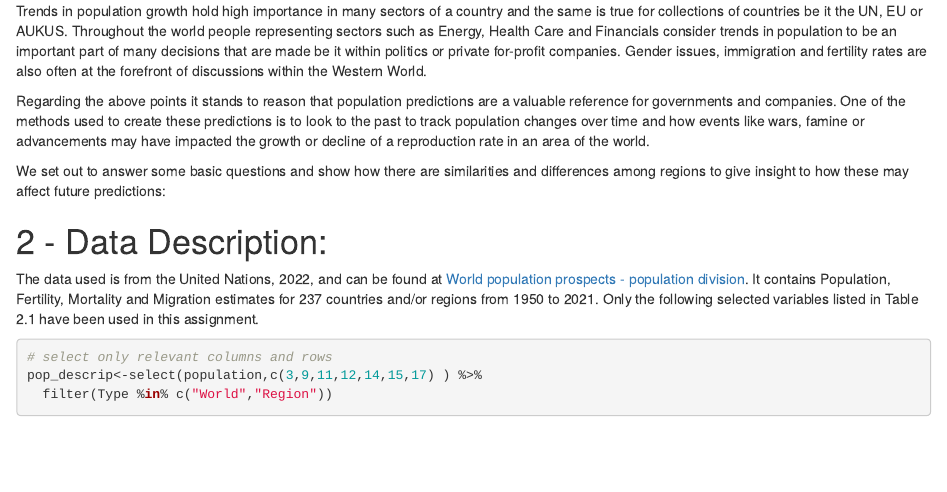
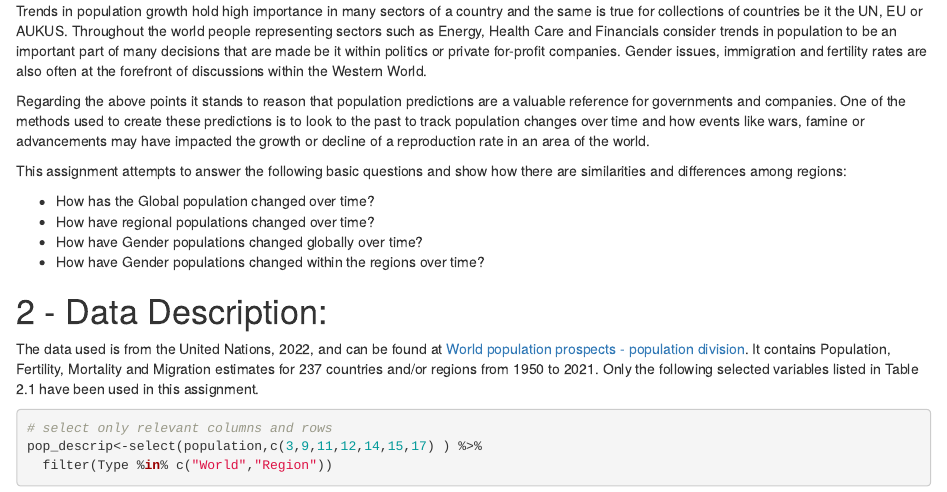
Before and after one commit to lisapizzol/ETO5513_Assignment2, an R Markdown document (Assignment2.Rmd): the page in a window 1100 px wide, from 190 px down. Rendered offline with R 4.5, knitr and Pandoc, with nearby package versions; some code elsewhere in the file could not run offline.

Commit message:
Introduction questions added and changed.

```diff
--- a/Assignment2.Rmd
+++ b/Assignment2.Rmd
@@ -31,7 +31,13 @@ Trends in population growth hold high importance in many sectors of a country an
 
 Regarding the above points it stands to reason that population predictions are a valuable reference for governments and companies. One of the methods used to create these predictions is to look to the past to track population changes over time and how events like wars, famine or advancements may have impacted the growth or decline of a reproduction rate in an area of the world.
 
-We set out to answer some basic questions and show how there are similarities and differences among regions to give insight to how these may affect future predictions:
+This assignment attempts to answer the following basic questions and show how there are similarities and differences among regions:
+
+- How has the Global population changed over time?
+- How have regional populations changed over time?
+- How have Gender populations changed globally over time?
+- How have Gender populations changed within the regions over time?
+
 
 # - Data Description:
 The data used is from the United Nations, 2022, and can be found at [World population prospects - population division](https://population.un.org/wpp/). It contains Population, Fertility, Mortality and Migration estimates for 237 countries and/or regions from 1950 to 2021. Only the following selected variables listed in Table 2.1 have been used in this assignment.
```
